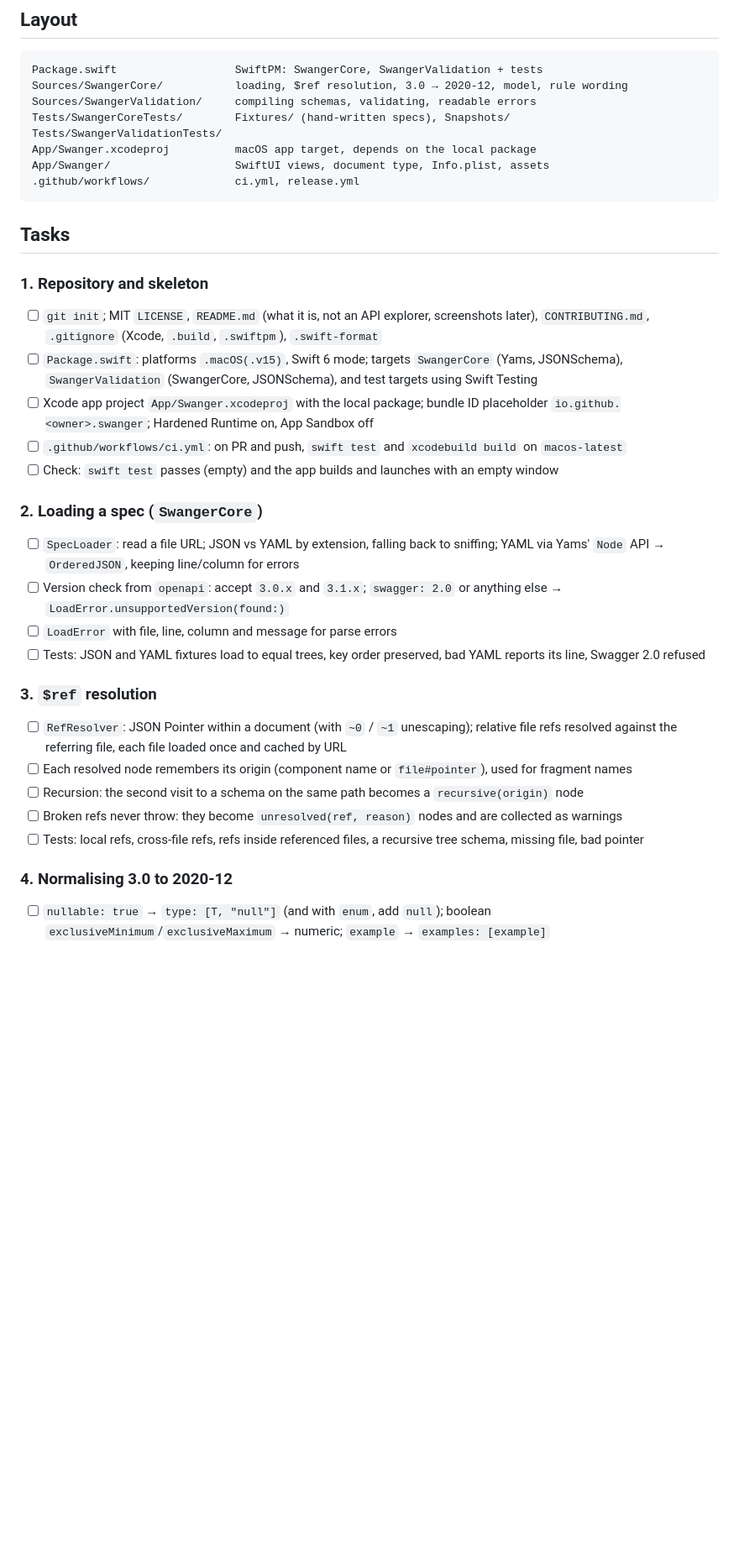
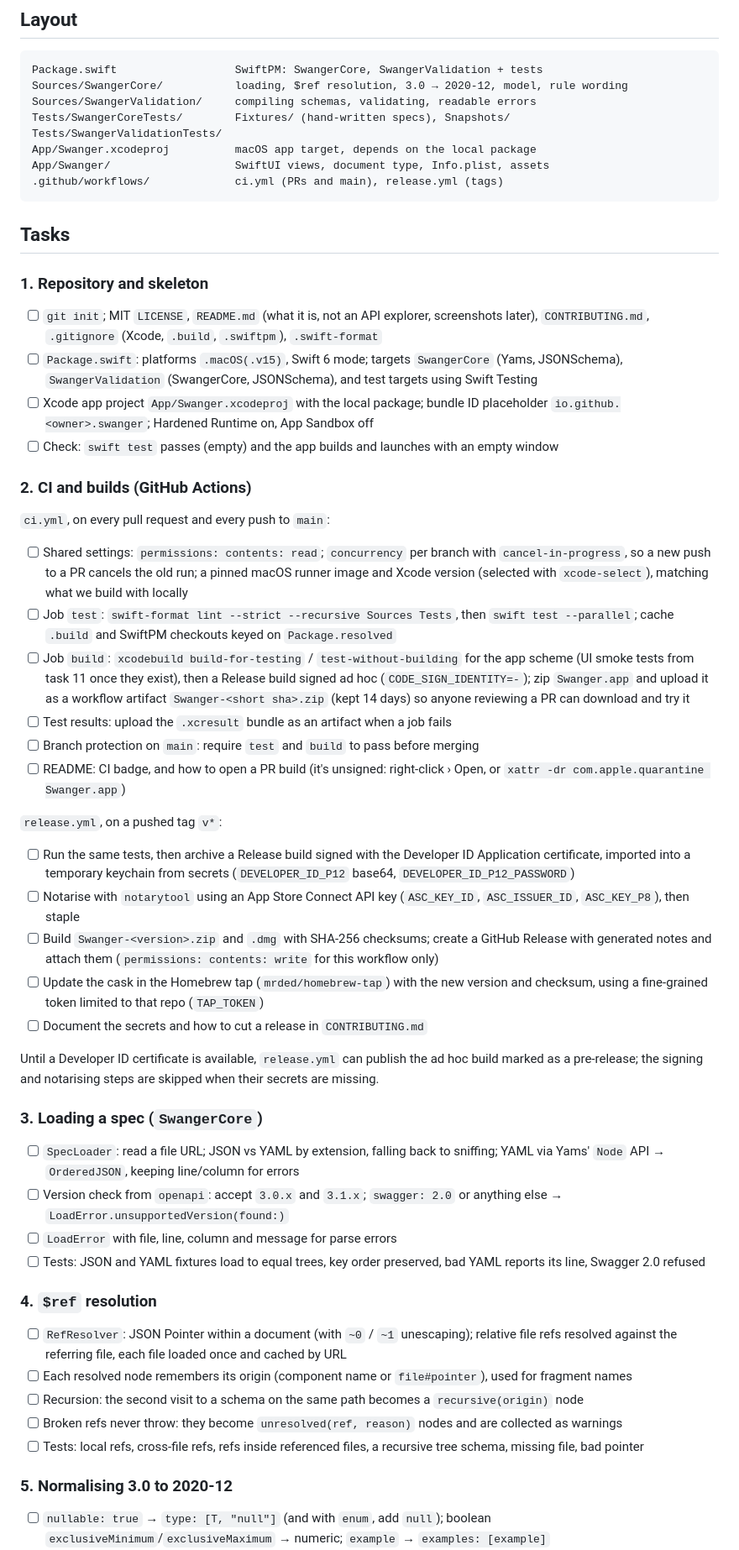
Before and after one commit to mrded/swanger-app, a Markdown page: docs/plans/20261020-swanger-v1.md, the part around one of its changes. Shown at 84% size. Rendered like a GitHub page; blank space fills up the shorter version.

Commit message:
update plan

````diff
--- a/docs/plans/20261020-swanger-v1.md
+++ b/docs/plans/20261020-swanger-v1.md
@@ -41,7 +41,7 @@ Tests/SwangerCoreTests/        Fixtures/ (hand-written specs), Snapshots/
 Tests/SwangerValidationTests/
 App/Swanger.xcodeproj          macOS app target, depends on the local package
 App/Swanger/                   SwiftUI views, document type, Info.plist, assets
-.github/workflows/             ci.yml, release.yml
+.github/workflows/             ci.yml (PRs and main), release.yml (tags)
 ```
 
 ## Tasks
@@ -54,10 +54,43 @@ App/Swanger/                   SwiftUI views, document type, Info.plist, assets
       `SwangerValidation` (SwangerCore, JSONSchema), and test targets using Swift Testing
 - [ ] Xcode app project `App/Swanger.xcodeproj` with the local package; bundle ID placeholder
       `io.github.<owner>.swanger`; Hardened Runtime on, App Sandbox off
-- [ ] `.github/workflows/ci.yml`: on PR and push, `swift test` and `xcodebuild build` on `macos-latest`
 - [ ] Check: `swift test` passes (empty) and the app builds and launches with an empty window
 
-### 2. Loading a spec (`SwangerCore`)
+### 2. CI and builds (GitHub Actions)
+
+`ci.yml`, on every pull request and every push to `main`:
+
+- [ ] Shared settings: `permissions: contents: read`; `concurrency` per branch with `cancel-in-progress`, so a
+      new push to a PR cancels the old run; a pinned macOS runner image and Xcode version (selected with
+      `xcode-select`), matching what we build with locally
+- [ ] Job `test`: `swift-format lint --strict --recursive Sources Tests`, then `swift test --parallel`;
+      cache `.build` and SwiftPM checkouts keyed on `Package.resolved`
+- [ ] Job `build`: `xcodebuild build-for-testing` / `test-without-building` for the app scheme (UI smoke
+      tests from task 11 once they exist), then a Release build signed ad hoc (`CODE_SIGN_IDENTITY=-`);
+      zip `Swanger.app` and upload it as a workflow artifact `Swanger-<short sha>.zip` (kept 14 days) so
+      anyone reviewing a PR can download and try it
+- [ ] Test results: upload the `.xcresult` bundle as an artifact when a job fails
+- [ ] Branch protection on `main`: require `test` and `build` to pass before merging
+- [ ] README: CI badge, and how to open a PR build (it's unsigned: right-click › Open, or
+      `xattr -dr com.apple.quarantine Swanger.app`)
+
+`release.yml`, on a pushed tag `v*`:
+
+- [ ] Run the same tests, then archive a Release build signed with the Developer ID Application
+      certificate, imported into a temporary keychain from secrets (`DEVELOPER_ID_P12` base64,
+      `DEVELOPER_ID_P12_PASSWORD`)
+- [ ] Notarise with `notarytool` using an App Store Connect API key (`ASC_KEY_ID`, `ASC_ISSUER_ID`,
+      `ASC_KEY_P8`), then staple
+- [ ] Build `Swanger-<version>.zip` and `.dmg` with SHA-256 checksums; create a GitHub Release with
+      generated notes and attach them (`permissions: contents: write` for this workflow only)
+- [ ] Update the cask in the Homebrew tap (`mrded/homebrew-tap`) with the new version and checksum, using a
+      fine-grained token limited to that repo (`TAP_TOKEN`)
+- [ ] Document the secrets and how to cut a release in `CONTRIBUTING.md`
+
+Until a Developer ID certificate is available, `release.yml` can publish the ad hoc build marked as a
+pre-release; the signing and notarising steps are skipped when their secrets are missing.
+
+### 3. Loading a spec (`SwangerCore`)
 
 - [ ] `SpecLoader`: read a file URL; JSON vs YAML by extension, falling back to sniffing; YAML via Yams'
       `Node` API → `OrderedJSON`, keeping line/column for errors
@@ -67,7 +100,7 @@ App/Swanger/                   SwiftUI views, document type, Info.plist, assets
 - [ ] Tests: JSON and YAML fixtures load to equal trees, key order preserved, bad YAML reports its line,
       Swagger 2.0 refused
 
-### 3. `$ref` resolution
+### 4. `$ref` resolution
 
 - [ ] `RefResolver`: JSON Pointer within a document (with `~0` / `~1` unescaping); relative file refs
       resolved against the referring file, each file loaded once and cached by URL
@@ -77,7 +110,7 @@ App/Swanger/                   SwiftUI views, document type, Info.plist, assets
 - [ ] Tests: local refs, cross-file refs, refs inside referenced files, a recursive tree schema, missing file,
       bad pointer
 
-### 4. Normalising 3.0 to 2020-12
+### 5. Normalising 3.0 to 2020-12
 
 - [ ] `nullable: true` → `type: [T, "null"]` (and with `enum`, add `null`); boolean
       `exclusiveMinimum`/`exclusiveMaximum` → numeric; `example` → `examples: [example]`
````
Also changed, not shown: other parts of docs/plans/20261020-swanger-v1.md (+9 -10 lines).
